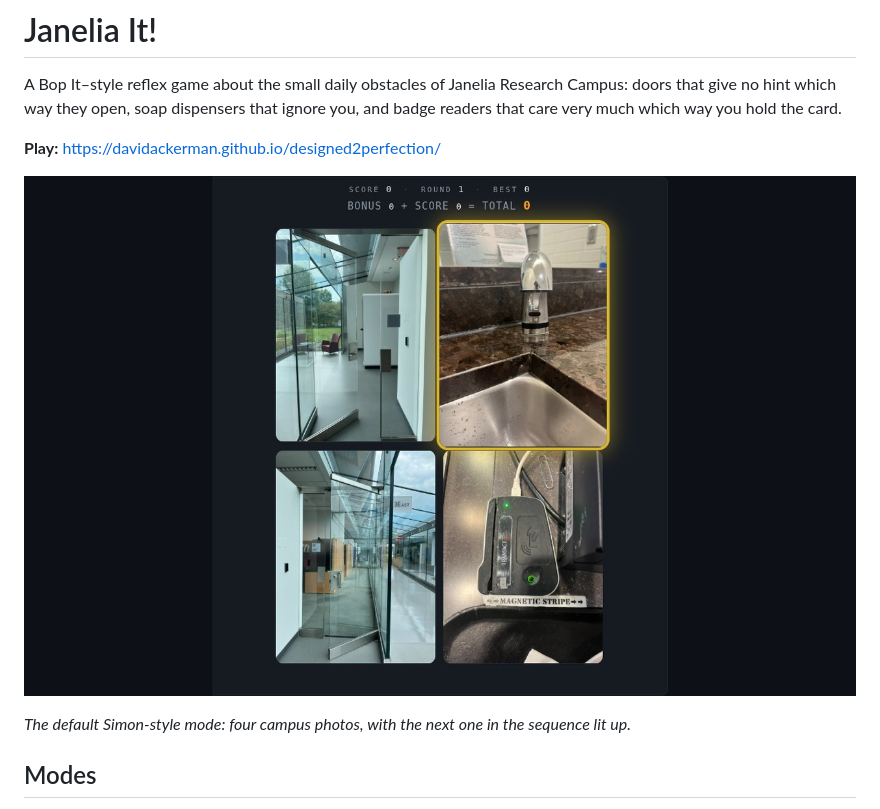
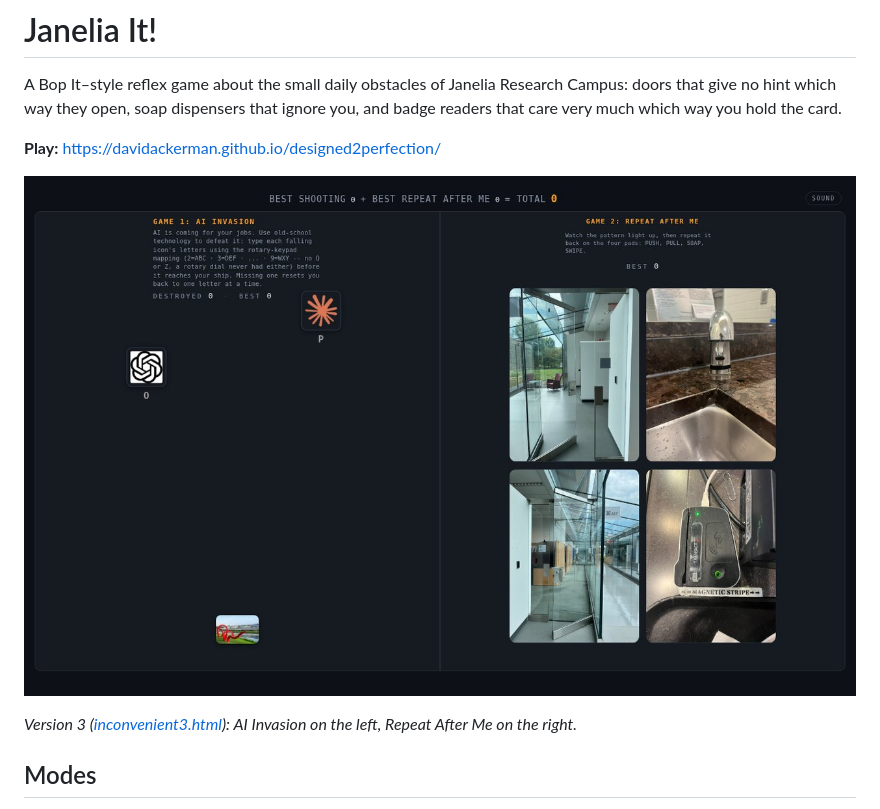
Before and after one commit to davidackerman/designed2perfection, a Markdown page: README.md, the part around the change. GitHub-like rendering; pictures changed too: assets/img/readme-simon.jpg (deleted), assets/img/readme-v3.jpg (added).

Commit message:
Show version 3 in the README
The newest build (inconvenient3.html) pairs AI Invasion with Repeat After Me, so the README image now shows it.

Claude-Session: https://claude.ai/code/session_016odqX7JkMH7eg6BXfSgeKX

```diff
--- a/README.md
+++ b/README.md
@@ -6,9 +6,9 @@ ignore you, and badge readers that care very much which way you hold the card.
 
 **Play:** https://davidackerman.github.io/designed2perfection/
 
-![Janelia It! in the default Simon-style mode](assets/img/readme-simon.jpg)
+![Janelia It! version 3: AI Invasion beside Repeat After Me](assets/img/readme-v3.jpg)
 
-*The default Simon-style mode: four campus photos, with the next one in the sequence lit up.*
+*Version 3 ([inconvenient3.html](https://davidackerman.github.io/designed2perfection/inconvenient3.html)): AI Invasion on the left, Repeat After Me on the right.*
 
 ## Modes
 
```
